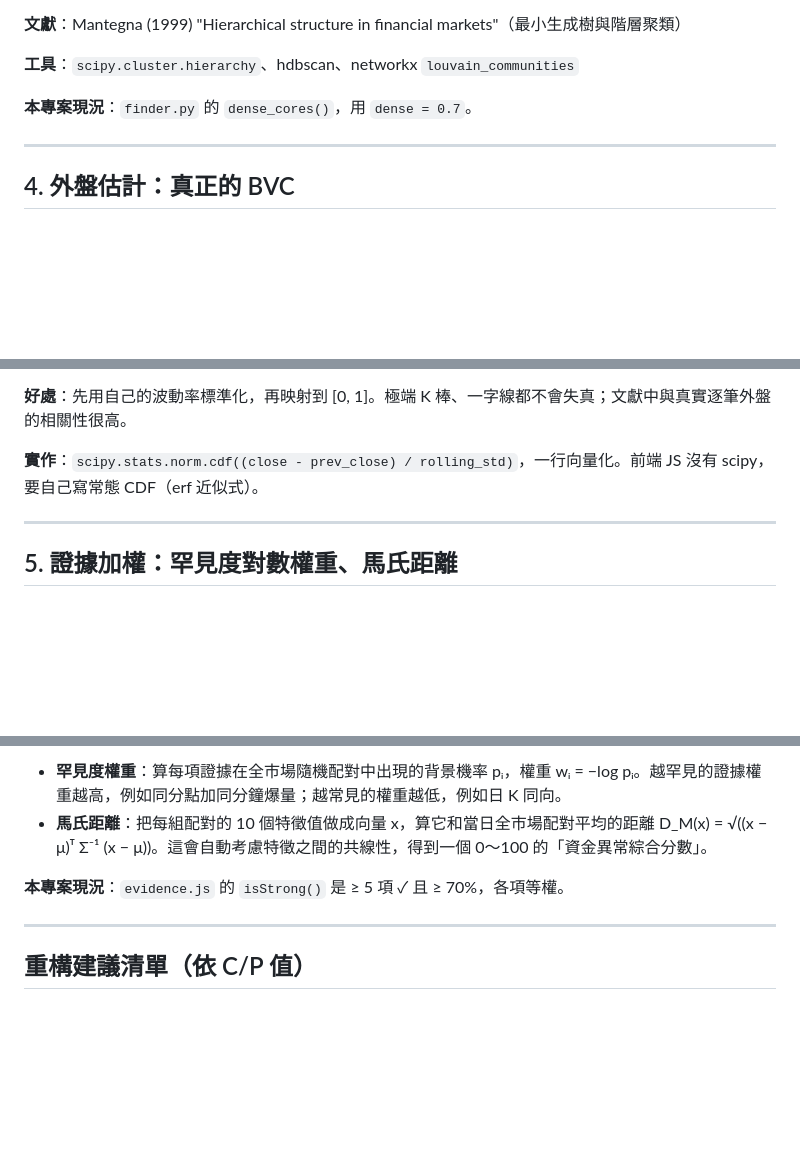
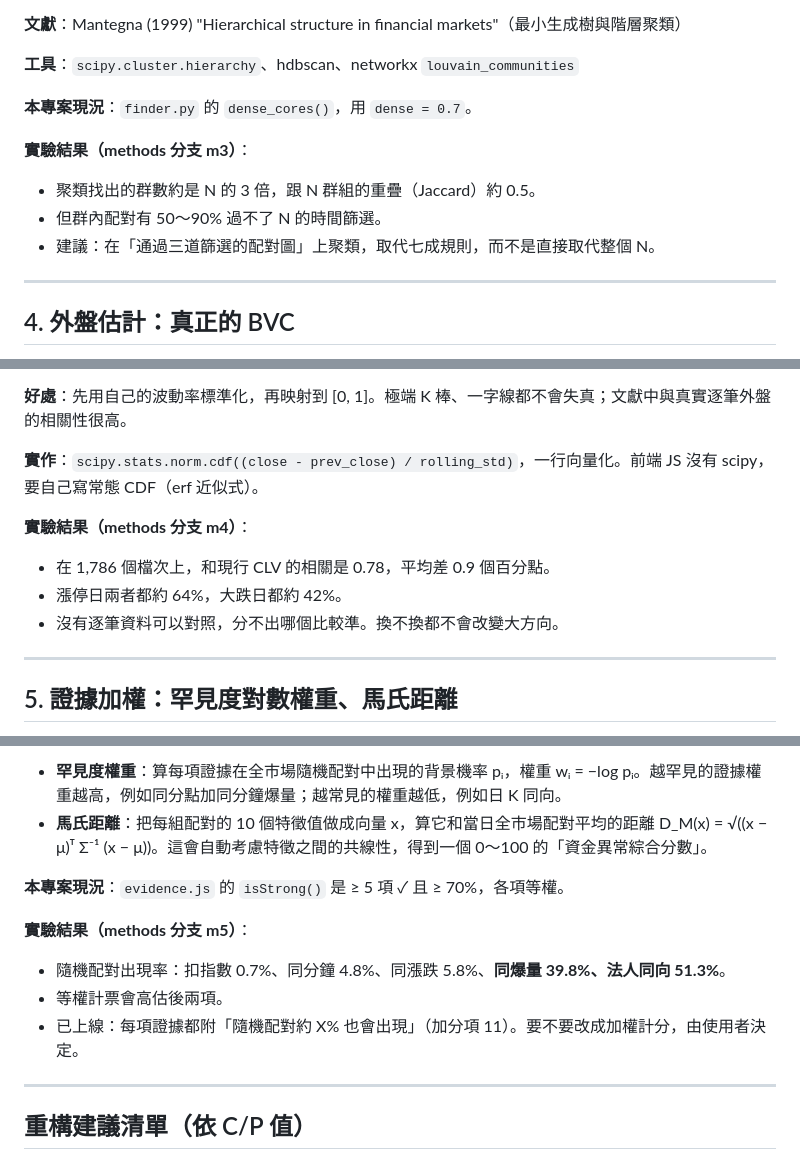
Before and after one commit to jaylooloomi/MoneyTide, a Markdown page: docs/study.md, 3 parts joined by grey strips. Drawn GitHub-style; blank space fills up the shorter version.

```diff
--- a/docs/study.md
+++ b/docs/study.md
@@ -88,6 +105,11 @@
 **工具**：`scipy.cluster.hierarchy`、hdbscan、networkx `louvain_communities`
 
 **本專案現況**：`finder.py` 的 `dense_cores()`，用 `dense = 0.7`。
+
+**實驗結果（methods 分支 m3）**：
+- 聚類找出的群數約是 N 的 3 倍，跟 N 群組的重疊（Jaccard）約 0.5。
+- 但群內配對有 50～90% 過不了 N 的時間篩選。
+- 建議：在「通過三道篩選的配對圖」上聚類，取代七成規則，而不是直接取代整個 N。
 
 ---
 
@@ -113,6 +135,11 @@ V_sell = V − V_buy
 
 **實作**：`scipy.stats.norm.cdf((close - prev_close) / rolling_std)`，一行向量化。前端 JS 沒有 scipy，要自己寫常態 CDF（erf 近似式）。
 
+**實驗結果（methods 分支 m4）**：
+- 在 1,786 個檔次上，和現行 CLV 的相關是 0.78，平均差 0.9 個百分點。
+- 漲停日兩者都約 64%，大跌日都約 42%。
+- 沒有逐筆資料可以對照，分不出哪個比較準。換不換都不會改變大方向。
+
 ---
 
 ## 5. 證據加權：罕見度對數權重、馬氏距離
@@ -124,6 +151,11 @@ V_sell = V − V_buy
 - **馬氏距離**：把每組配對的 10 個特徵值做成向量 x，算它和當日全市場配對平均的距離 D_M(x) = √((x − μ)ᵀ Σ⁻¹ (x − μ))。這會自動考慮特徵之間的共線性，得到一個 0～100 的「資金異常綜合分數」。
 
 **本專案現況**：`evidence.js` 的 `isStrong()` 是 ≥ 5 項 ✓ 且 ≥ 70%，各項等權。
+
+**實驗結果（methods 分支 m5）**：
+- 隨機配對出現率：扣指數 0.7%、同分鐘 4.8%、同漲跌 5.8%、**同爆量 39.8%、法人同向 51.3%**。
+- 等權計票會高估後兩項。
+- 已上線：每項證據都附「隨機配對約 X% 也會出現」（加分項 11）。要不要改成加權計分，由使用者決定。
 
 ---
 
```
Also changed, not shown: other parts of docs/study.md (+17 -0 lines).
